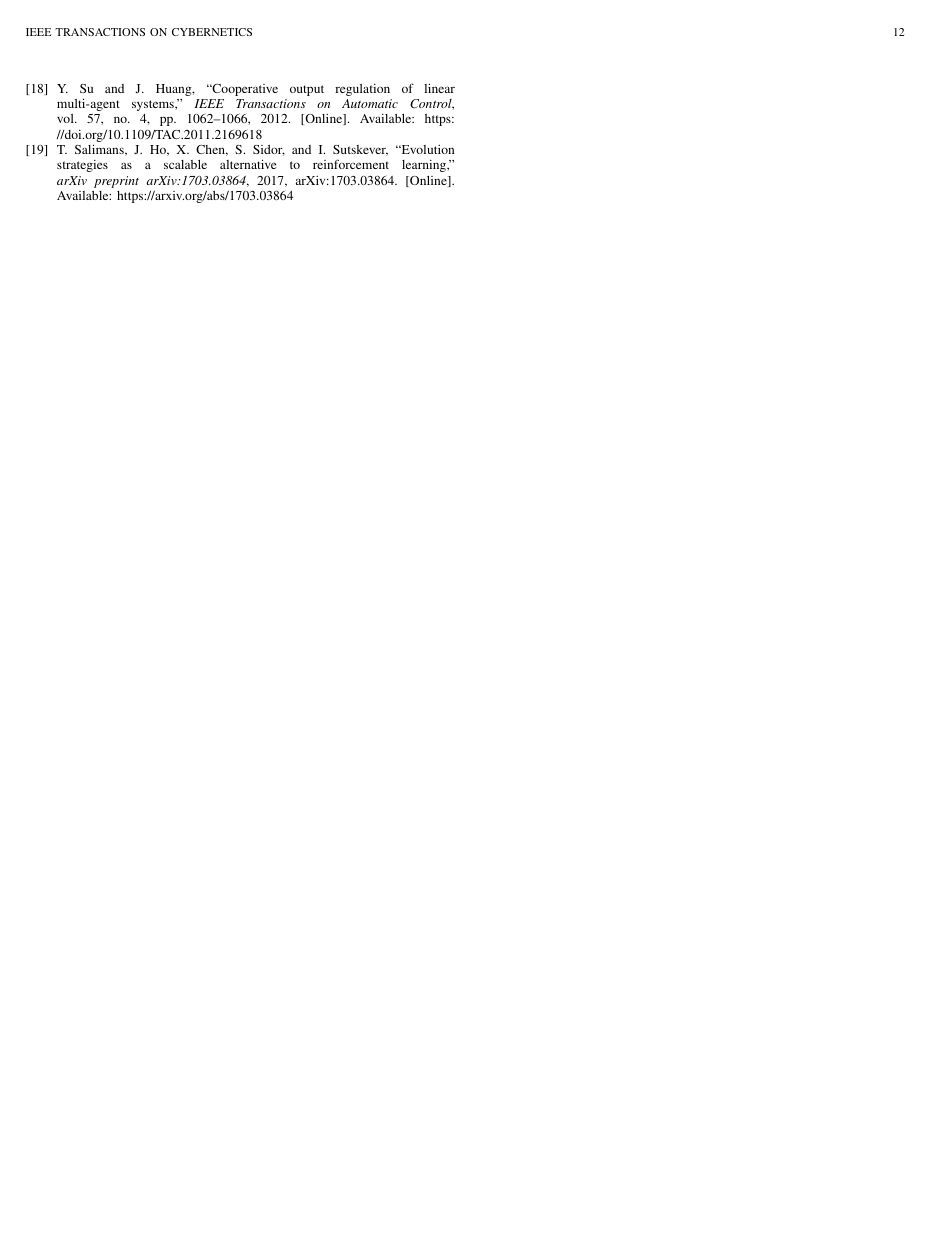
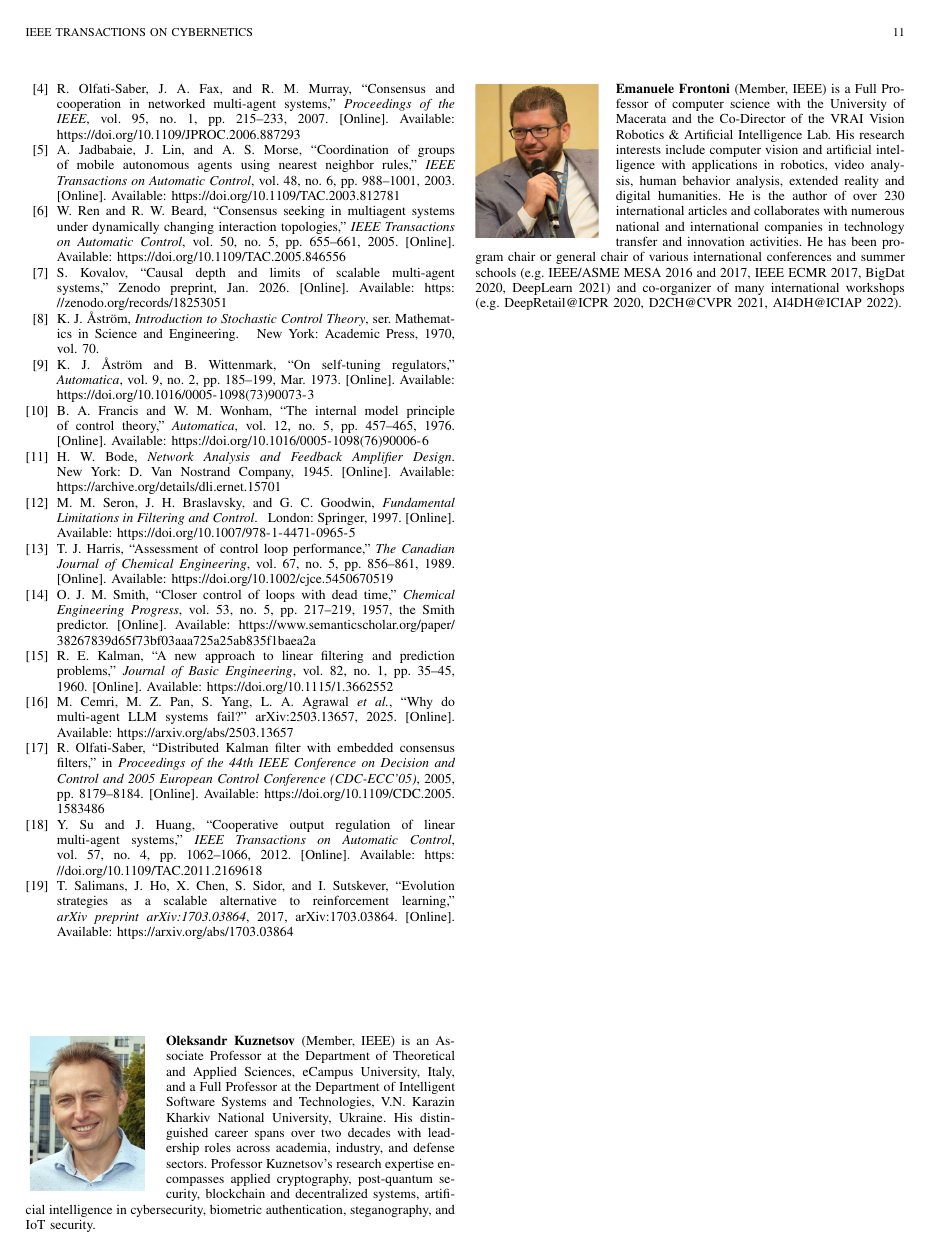
Before and after one commit to KuznetsovKarazin/causal-depth-limits, a LaTeX paper (paper/latex/main.tex): page 12 of 12 before the commit and page 11 of 11 after it. Compiled offline with pdfLaTeX.

```diff
--- a/paper/latex/main.tex
+++ b/paper/latex/main.tex
@@ -844,4 +844,33 @@
 \bibliographystyle{IEEEtran}
 \bibliography{refs}
 
+\begin{IEEEbiography}[{\includegraphics[width=1in,height=1.25in,clip,keepaspectratio]{Kuznetsov.png}}]{Oleksandr Kuznetsov}
+(Member, IEEE) is an Associate Professor at the Department of Theoretical and
+Applied Sciences, eCampus University, Italy, and a Full Professor at the
+Department of Intelligent Software Systems and Technologies, V.N. Karazin Kharkiv
+National University, Ukraine.
+His distinguished career spans over two decades with leadership roles across
+academia, industry, and defense sectors.
+Professor Kuznetsov's research expertise encompasses applied cryptography,
+post-quantum security, blockchain and decentralized systems, artificial
+intelligence in cybersecurity, biometric authentication, steganography, and IoT
+security.
+\end{IEEEbiography}
+
+\begin{IEEEbiography}[{\includegraphics[width=1in,height=1.25in,clip,keepaspectratio]{fronto.png}}]{Emanuele Frontoni}
+(Member, IEEE) is a Full Professor of computer science with the University of
+Macerata and the Co-Director of the VRAI Vision Robotics \& Artificial
+Intelligence Lab.
+His research interests include computer vision and artificial intelligence with
+applications in robotics, video analysis, human behavior analysis, extended
+reality and digital humanities.
+He is the author of over 230 international articles and collaborates with numerous
+national and international companies in technology transfer and innovation
+activities.
+He has been program chair or general chair of various international conferences
+and summer schools (e.g.\ IEEE/ASME MESA 2016 and 2017, IEEE ECMR 2017, BigDat
+2020, DeepLearn 2021) and co-organizer of many international workshops (e.g.\
+DeepRetail@ICPR 2020, D2CH@CVPR 2021, AI4DH@ICIAP 2022).
+\end{IEEEbiography}
+
 \end{document}
```
Also changed, not shown: paper/latex/Width__Memory__and_Delay.pdf (added), paper/latex/figures/Kuznetsov.png (added), paper/latex/figures/fig14_concept.png, paper/latex/figures/fig15_zones.png, paper/latex/figures/fig17_robust2d.png, paper/latex/figures/fig8_map.png, paper/latex/figures/fronto.png (added), paper/latex/main.pdf (deleted), paper/latex/main.tex (2 more changed lines).
